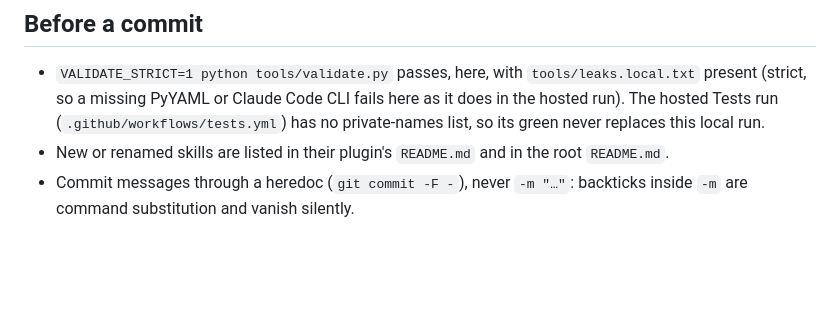
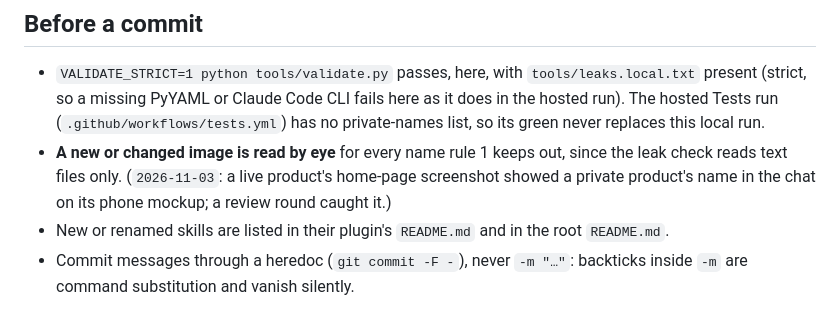
Before and after one commit to phuryn/product-engineering, a Markdown page: AGENTS.md, the part around the change. Drawn GitHub-style; blank space fills up the shorter version.

```diff
--- a/AGENTS.md
+++ b/AGENTS.md
@@ -30,5 +30,6 @@ Many skills began as copies or extractions from other repositories. `sources.jso
 ## Before a commit
 
 - `VALIDATE_STRICT=1 python tools/validate.py` passes, here, with `tools/leaks.local.txt` present (strict, so a missing PyYAML or Claude Code CLI fails here as it does in the hosted run). The hosted Tests run (`.github/workflows/tests.yml`) has no private-names list, so its green never replaces this local run.
+- **A new or changed image is read by eye** for every name rule 1 keeps out, since the leak check reads text files only. (`2026-11-03`: a live product's home-page screenshot showed a private product's name in the chat on its phone mockup; a review round caught it.)
 - New or renamed skills are listed in their plugin's `README.md` and in the root `README.md`.
 - Commit messages through a heredoc (`git commit -F -`), never `-m "…"`: backticks inside `-m` are command substitution and vanish silently.
```
Also changed, not shown: README.md (+1 -1 lines), WALKTHROUGH.md (+1 -1 lines), assets/case-studies/afkpilot.png, 1 other file.
